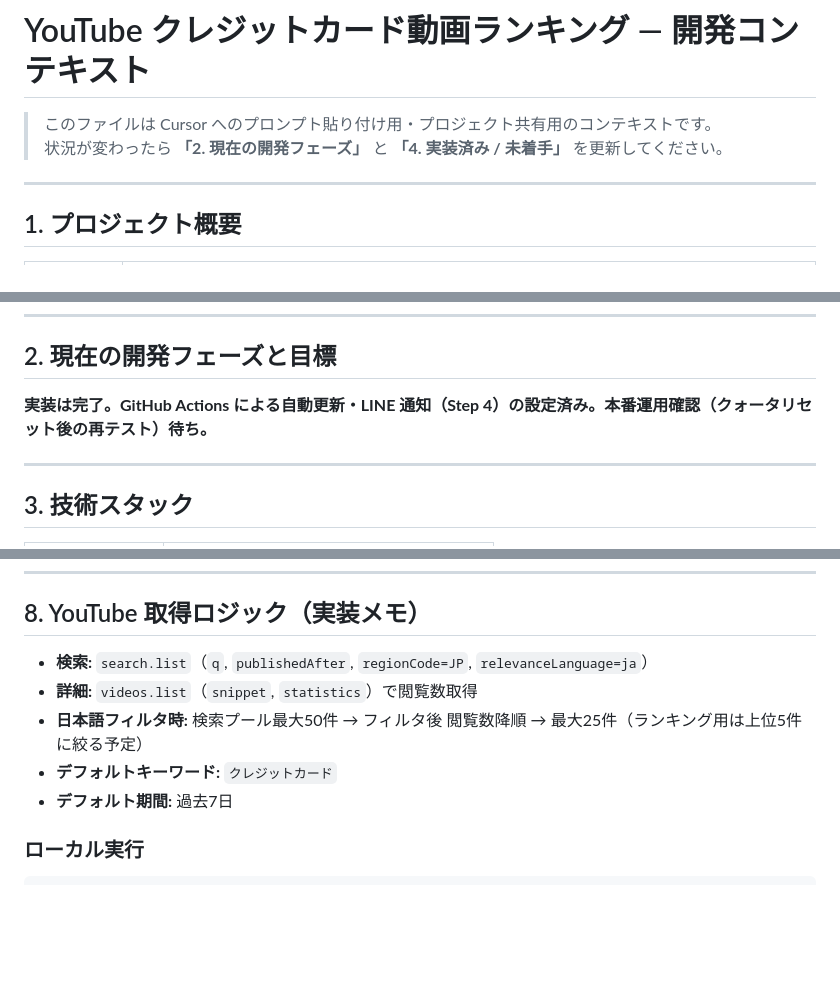
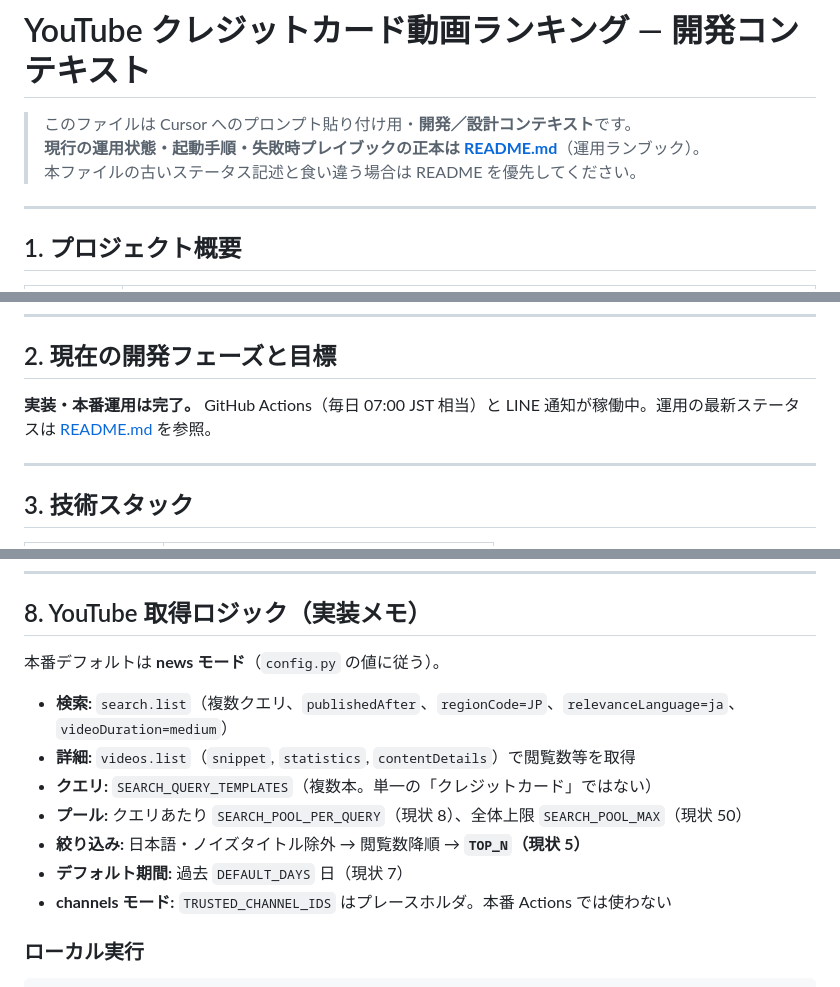
Before and after one commit to KumaTrekCode/KumaTrekCode.github.io, a Markdown page: projects/youtube-dashboard/CONTEXT.md, 3 parts joined by grey strips. Rendered like a GitHub page; blank space fills up the shorter version.

```diff
--- a/projects/youtube-dashboard/CONTEXT.md
+++ b/projects/youtube-dashboard/CONTEXT.md
@@ -1,7 +1,8 @@
 # YouTube クレジットカード動画ランキング — 開発コンテキスト
 
-> このファイルは Cursor へのプロンプト貼り付け用・プロジェクト共有用のコンテキストです。
-> 状況が変わったら **「2. 現在の開発フェーズ」** と **「4. 実装済み / 未着手」** を更新してください。
+> このファイルは Cursor へのプロンプト貼り付け用・**開発／設計コンテキスト**です。
+> **現行の運用状態・起動手順・失敗時プレイブックの正本は [README.md](./README.md)**（運用ランブック）。
+> 本ファイルの古いステータス記述と食い違う場合は README を優先してください。
 
 ---
 
@@ -19,7 +20,7 @@
 
 ## 2. 現在の開発フェーズと目標
 
-**実装は完了。GitHub Actions による自動更新・LINE 通知（Step 4）の設定済み。本番運用確認（クォータリセット後の再テスト）待ち。**
+**実装・本番運用は完了。** GitHub Actions（毎日 07:00 JST 相当）と LINE 通知が稼働中。運用の最新ステータスは [README.md](./README.md) を参照。
 
 ---
 
@@ -128,11 +128,15 @@ projects/youtube-dashboard/
 
 ## 8. YouTube 取得ロジック（実装メモ）
 
-- **検索:** `search.list`（`q`, `publishedAfter`, `regionCode=JP`, `relevanceLanguage=ja`）
-- **詳細:** `videos.list`（`snippet`, `statistics`）で閲覧数取得
-- **日本語フィルタ時:** 検索プール最大50件 → フィルタ後 閲覧数降順 → 最大25件（ランキング用は上位5件に絞る予定）
-- **デフォルトキーワード:** `クレジットカード`
-- **デフォルト期間:** 過去7日
+本番デフォルトは **news モード**（`config.py` の値に従う）。
+
+- **検索:** `search.list`（複数クエリ、`publishedAfter`、`regionCode=JP`、`relevanceLanguage=ja`、`videoDuration=medium`）
+- **詳細:** `videos.list`（`snippet`, `statistics`, `contentDetails`）で閲覧数等を取得
+- **クエリ:** `SEARCH_QUERY_TEMPLATES`（複数本。単一の「クレジットカード」ではない）
+- **プール:** クエリあたり `SEARCH_POOL_PER_QUERY`（現状 8）、全体上限 `SEARCH_POOL_MAX`（現状 50）
+- **絞り込み:** 日本語・ノイズタイトル除外 → 閲覧数降順 → **`TOP_N`（現状 5）**
+- **デフォルト期間:** 過去 `DEFAULT_DAYS` 日（現状 7）
+- **channels モード:** `TRUSTED_CHANNEL_IDS` はプレースホルダ。本番 Actions では使わない
 
 ### ローカル実行
 
```
Also changed, not shown: other parts of projects/youtube-dashboard/CONTEXT.md (+22 -31 lines).
